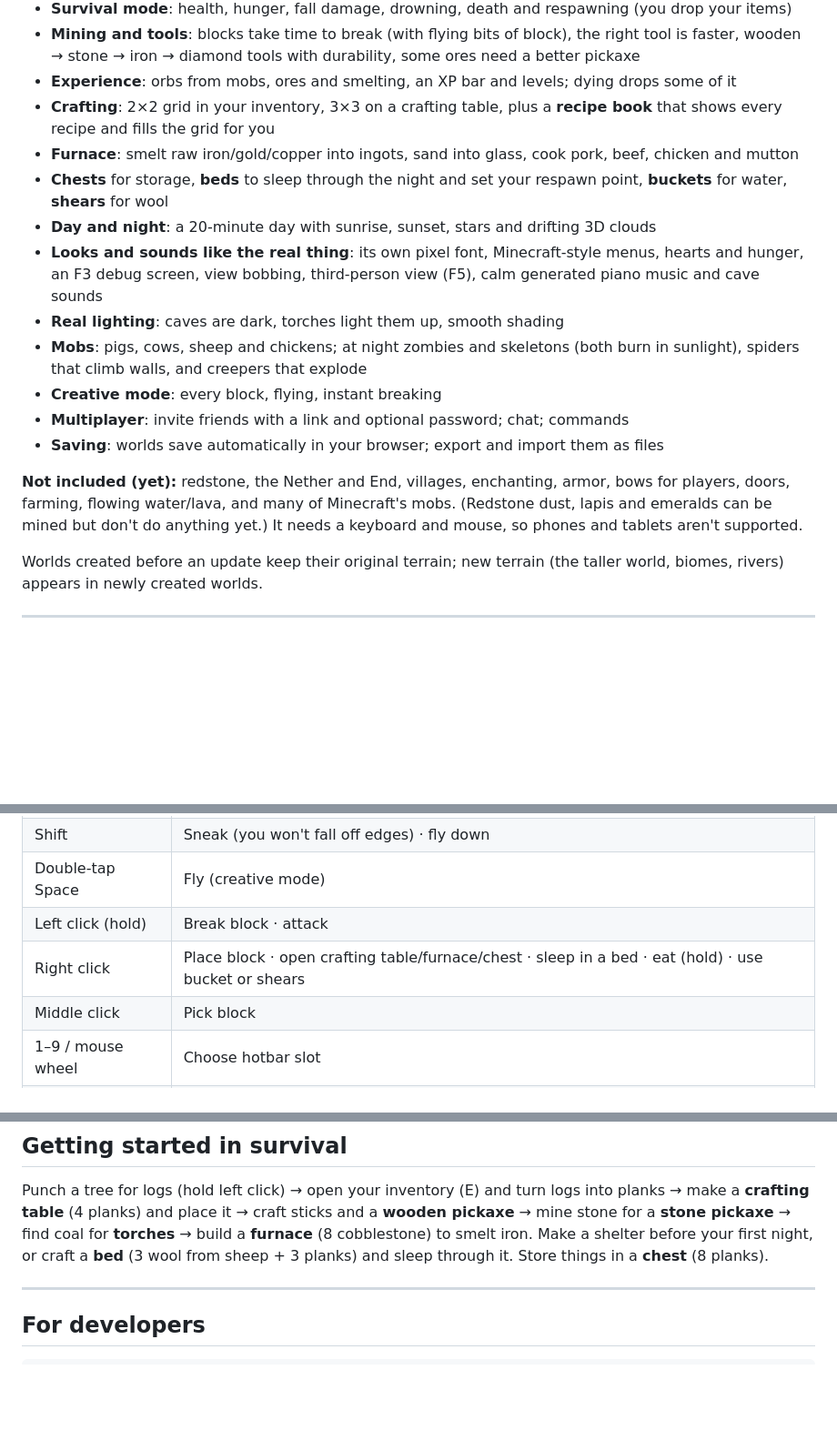
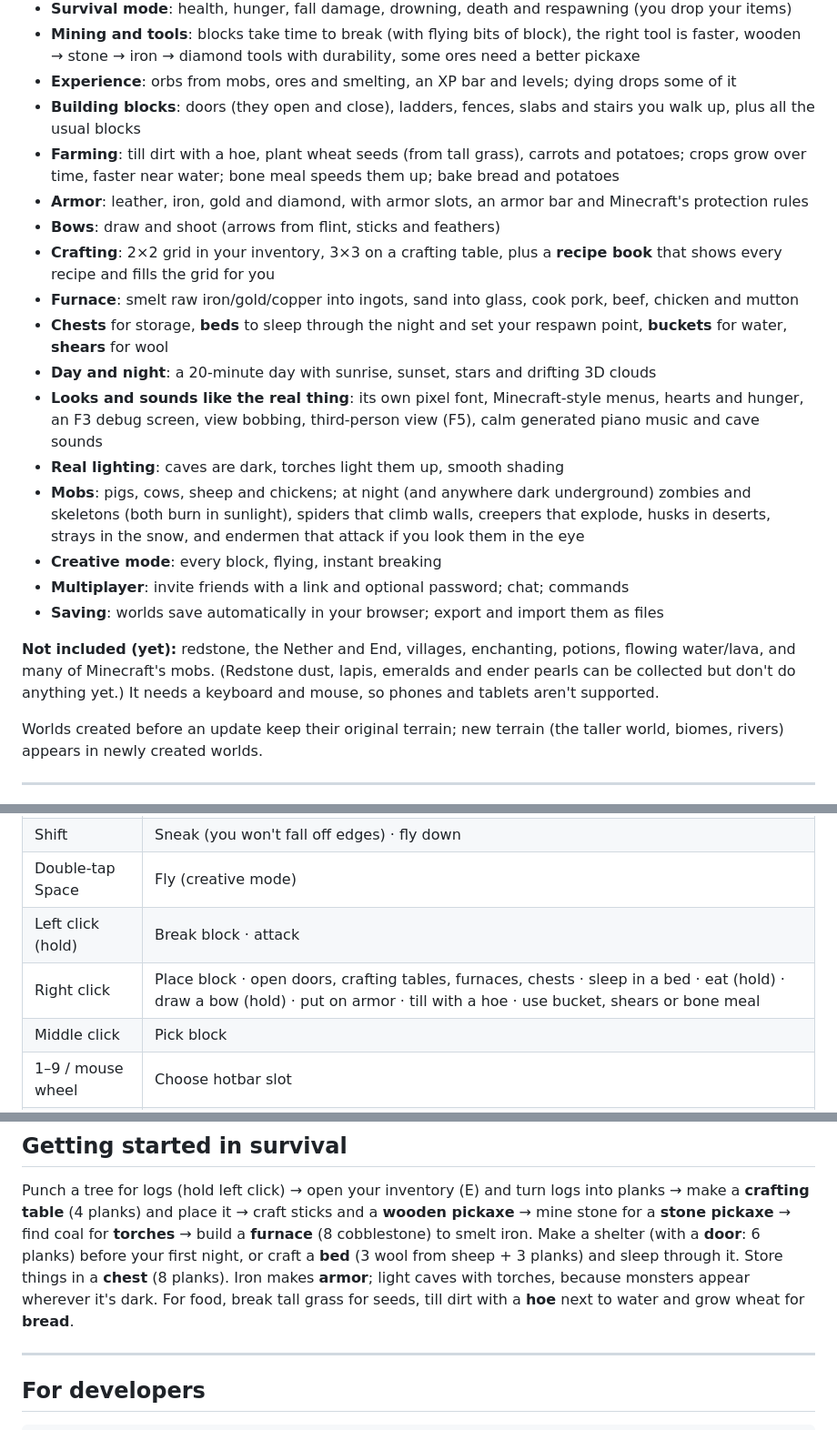
Before and after one commit to WillBykat3/CraftKat, a Markdown page: README.md, 3 parts joined by grey strips. Shown at 91% size. Rendered like a GitHub page; blank space fills up the shorter version.

Commit message:
README: building blocks, farming, armor, bows and the new mobs
Co-Authored-By: Claude Opus 5.5 <noreply@anthropic.com>
Claude-Session: https://claude.ai/code/session_01CS9SHsSEhiwLDnknWMtu7V

```diff
--- a/README.md
+++ b/README.md
@@ -20,6 +20,12 @@ It's hosted for free on **GitHub Pages**, and friends join with a link, with **n
 - **Mining and tools**: blocks take time to break (with flying bits of block), the right tool is faster,
   wooden → stone → iron → diamond tools with durability, some ores need a better pickaxe
 - **Experience**: orbs from mobs, ores and smelting, an XP bar and levels; dying drops some of it
+- **Building blocks**: doors (they open and close), ladders, fences, slabs and stairs you walk up, plus all the
+  usual blocks
+- **Farming**: till dirt with a hoe, plant wheat seeds (from tall grass), carrots and potatoes; crops grow over time,
+  faster near water; bone meal speeds them up; bake bread and potatoes
+- **Armor**: leather, iron, gold and diamond, with armor slots, an armor bar and Minecraft's protection rules
+- **Bows**: draw and shoot (arrows from flint, sticks and feathers)
 - **Crafting**: 2×2 grid in your inventory, 3×3 on a crafting table, plus a **recipe book** that shows every recipe and
   fills the grid for you
 - **Furnace**: smelt raw iron/gold/copper into ingots, sand into glass, cook pork, beef, chicken and mutton
@@ -28,15 +34,15 @@ It's hosted for free on **GitHub Pages**, and friends join with a link, with **n
 - **Looks and sounds like the real thing**: its own pixel font, Minecraft-style menus, hearts and hunger, an F3 debug
   screen, view bobbing, third-person view (F5), calm generated piano music and cave sounds
 - **Real lighting**: caves are dark, torches light them up, smooth shading
-- **Mobs**: pigs, cows, sheep and chickens; at night zombies and skeletons (both burn in sunlight), spiders that climb walls,
-  and creepers that explode
+- **Mobs**: pigs, cows, sheep and chickens; at night (and anywhere dark underground) zombies and skeletons (both burn in
+  sunlight), spiders that climb walls, creepers that explode, husks in deserts, strays in the snow, and endermen that
+  attack if you look them in the eye
 - **Creative mode**: every block, flying, instant breaking
 - **Multiplayer**: invite friends with a link and optional password; chat; commands
 - **Saving**: worlds save automatically in your browser; export and import them as files
 
-**Not included (yet):** redstone, the Nether and End, villages, enchanting, armor, bows for players, doors, farming,
-flowing water/lava, and many of Minecraft's mobs. (Redstone dust, lapis and emeralds can be mined but don't do
-anything yet.) It needs a keyboard and mouse, so phones and tablets aren't supported.
+**Not included (yet):** redstone, the Nether and End, villages, enchanting, potions, flowing water/lava, and many of
+Minecraft's mobs. (Redstone dust, lapis, emeralds and ender pearls can be collected but don't do anything yet.) It needs a keyboard and mouse, so phones and tablets aren't supported.
 
 Worlds created before an update keep their original terrain; new terrain (the taller world, biomes, rivers) appears in
 newly created worlds.
@@ -97,7 +103,7 @@ Follow **[SETUP-LOGIN.md](SETUP-LOGIN.md)** once (about 10 minutes, free). After
 | Shift | Sneak (you won't fall off edges) · fly down |
 | Double-tap Space | Fly (creative mode) |
 | Left click (hold) | Break block · attack |
-| Right click | Place block · open crafting table/furnace/chest · sleep in a bed · eat (hold) · use bucket or shears |
+| Right click | Place block · open doors, crafting tables, furnaces, chests · sleep in a bed · eat (hold) · draw a bow (hold) · put on armor · till with a hoe · use bucket, shears or bone meal |
 | Middle click | Pick block |
 | 1–9 / mouse wheel | Choose hotbar slot |
 | E | Inventory and crafting |
@@ -122,8 +128,10 @@ view bobbing, and clouds (Fancy, Fast or off). If the game is slow, lower the re
 
 Punch a tree for logs (hold left click) → open your inventory (E) and turn logs into planks → make a
 **crafting table** (4 planks) and place it → craft sticks and a **wooden pickaxe** → mine stone for a **stone pickaxe** →
-find coal for **torches** → build a **furnace** (8 cobblestone) to smelt iron. Make a shelter before your first night,
-or craft a **bed** (3 wool from sheep + 3 planks) and sleep through it. Store things in a **chest** (8 planks).
+find coal for **torches** → build a **furnace** (8 cobblestone) to smelt iron. Make a shelter (with a **door**: 6
+planks) before your first night, or craft a **bed** (3 wool from sheep + 3 planks) and sleep through it. Store things in
+a **chest** (8 planks). Iron makes **armor**; light caves with torches, because monsters appear wherever it's dark.
+For food, break tall grass for seeds, till dirt with a **hoe** next to water and grow wheat for **bread**.
 
 ---
 
```
Also changed, not shown: other parts of README.md (+1 -0 lines).
